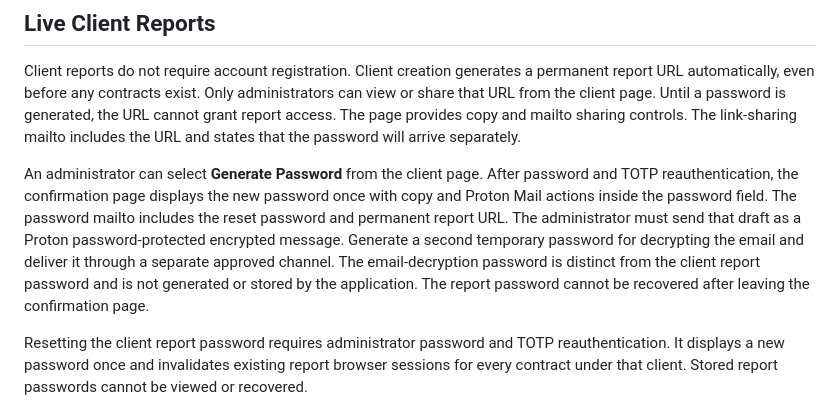
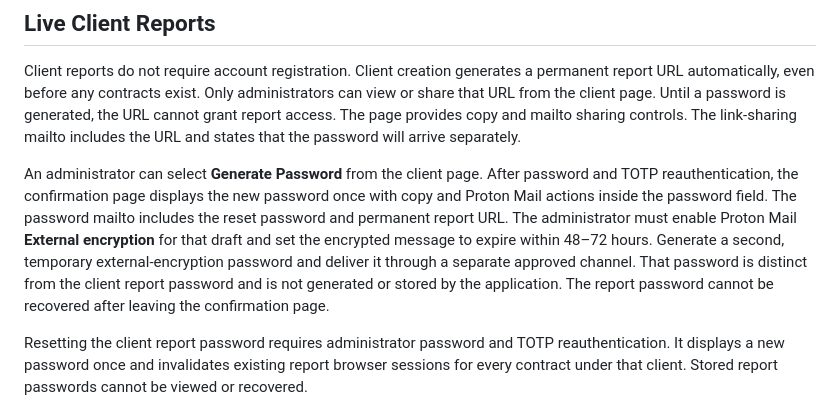
Before and after one commit to dean1012/grayhaven-timetracker, a Markdown page: docs/operations.md, the part around the change. Drawn GitHub-style.

Commit message:
Clarify external encryption workflow

```diff
--- a/docs/operations.md
+++ b/docs/operations.md
@@ -208,12 +208,12 @@ An administrator can select **Generate Password** from the client page. After
 password and TOTP reauthentication, the confirmation page displays the new
 password once with copy and Proton Mail actions inside the password field. The
 password mailto includes the reset password and permanent report URL. The
-administrator must send that draft as a Proton password-protected encrypted
-message. Generate a second temporary password for decrypting the email and
-deliver it through a separate approved channel. The email-decryption password
-is distinct from the client report password and is not generated or stored by
-the application. The report password cannot be recovered after leaving the
-confirmation page.
+administrator must enable Proton Mail **External encryption** for that draft
+and set the encrypted message to expire within 48–72 hours. Generate a second,
+temporary external-encryption password and deliver it through a separate
+approved channel. That password is distinct from the client report password
+and is not generated or stored by the application. The report password cannot
+be recovered after leaving the confirmation page.
 
 Resetting the client report password requires administrator password and TOTP
 reauthentication. It displays a new password once and invalidates existing
```
Also changed, not shown: docs/security.md (+3 -3 lines).
